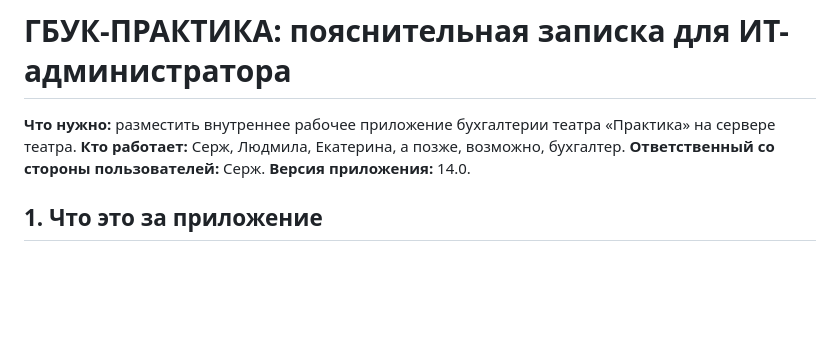
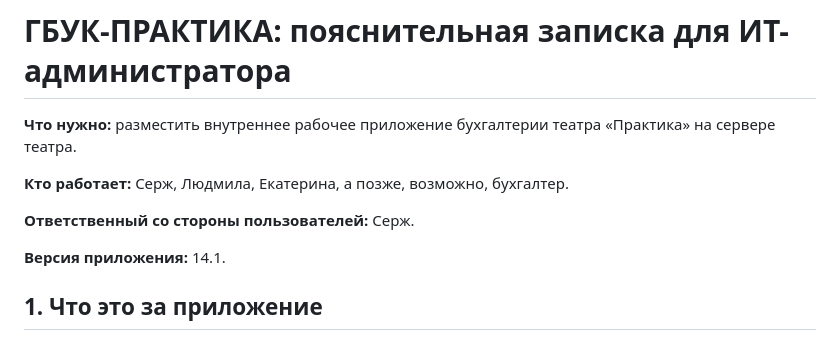
Before and after one commit to malamut2022/GBUK-PRAKTIKA, a Markdown page: server/ДЛЯ-АДМИНИСТРАТОРА.md, the part around the change. Drawn GitHub-style; blank space fills up the shorter version.

Commit message:
Admin note: version 14.1, header lines as separate paragraphs
Co-Authored-By: Claude Opus 5.5 <noreply@anthropic.com>
Claude-Session: https://claude.ai/code/session_019z1ZPK6BQSiBc6DpdWFuqQ

```diff
--- a/server/ДЛЯ-АДМИНИСТРАТОРА.md
+++ b/server/ДЛЯ-АДМИНИСТРАТОРА.md
@@ -1,9 +1,12 @@
 # ГБУК-ПРАКТИКА: пояснительная записка для ИТ-администратора
 
 **Что нужно:** разместить внутреннее рабочее приложение бухгалтерии театра «Практика» на сервере театра.
+
 **Кто работает:** Серж, Людмила, Екатерина, а позже, возможно, бухгалтер.
+
 **Ответственный со стороны пользователей:** Серж.
-**Версия приложения:** 14.0.
+
+**Версия приложения:** 14.1.
 
 ## 1. Что это за приложение
 
```
